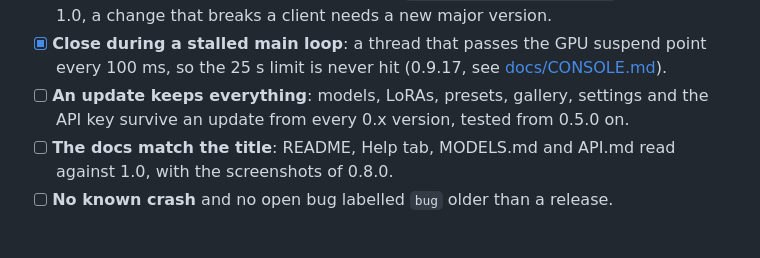
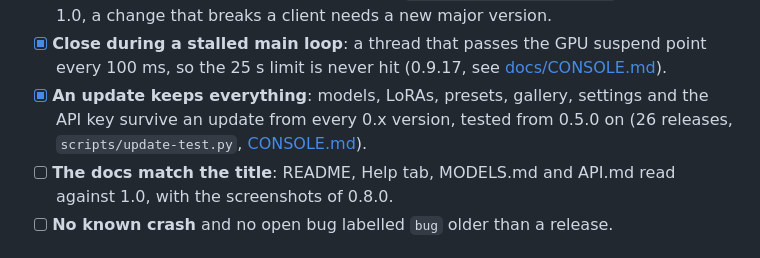
Before and after one commit to Darkatek7/PS5SD, a Markdown page: ROADMAP.md, the part around the change. GitHub-like rendering.

Commit message:
ROADMAP: an update keeps everything, tested

```diff
--- a/ROADMAP.md
+++ b/ROADMAP.md
@@ -416,8 +416,9 @@ No large features; 1.0 is the version that keeps its promises. It is out when al
   `/ps5sd/v1/app/openapi.json` (0.9.17). After 1.0, a change that breaks a client needs a new major version.
 - [x] **Close during a stalled main loop**: a thread that passes the GPU suspend point every 100 ms, so the
   25 s limit is never hit (0.9.17, see [docs/CONSOLE.md](docs/CONSOLE.md)).
-- [ ] **An update keeps everything**: models, LoRAs, presets, gallery, settings and the API key survive an
-  update from every 0.x version, tested from 0.5.0 on.
+- [x] **An update keeps everything**: models, LoRAs, presets, gallery, settings and the API key survive an
+  update from every 0.x version, tested from 0.5.0 on (26 releases, `scripts/update-test.py`,
+  [CONSOLE.md](docs/CONSOLE.md#an-update-keeps-everything-2026-10-28)).
 - [ ] **The docs match the title**: README, Help tab, MODELS.md and API.md read against 1.0, with the
   screenshots of 0.8.0.
 - [ ] **No known crash** and no open bug labelled `bug` older than a release.
```
